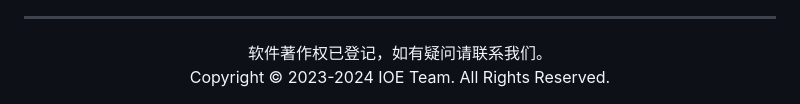
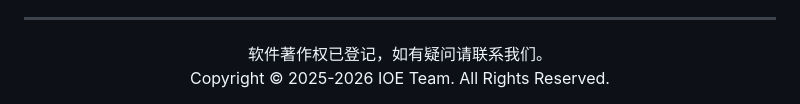
Before and after one commit to zhtyyx/ioe, a Markdown page: README.md, the part around the change. Drawn GitHub-style.

```diff
--- a/README.md
+++ b/README.md
@@ -193,5 +193,5 @@ python manage.py runserver
 
 <div align="center">
   软件著作权已登记，如有疑问请联系我们。<br/>
-  Copyright © 2023-2024 IOE Team. All Rights Reserved.
+  Copyright © 2025-2026 IOE Team. All Rights Reserved.
 </div>
```
